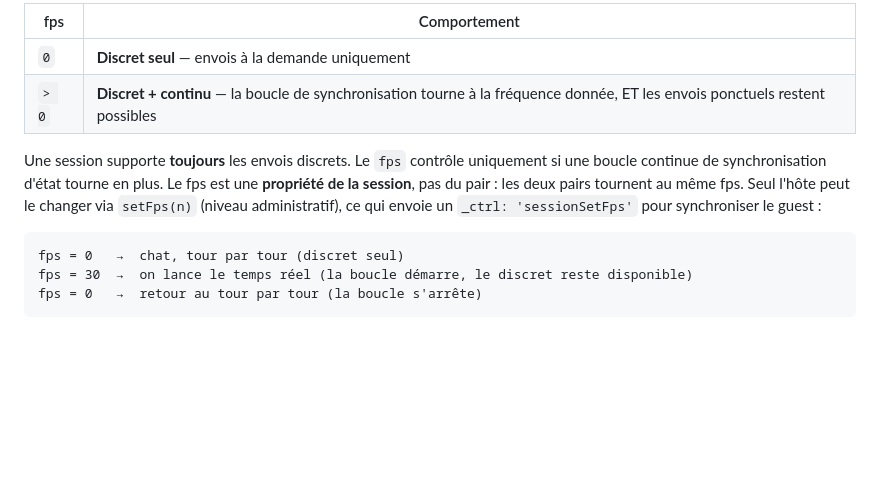
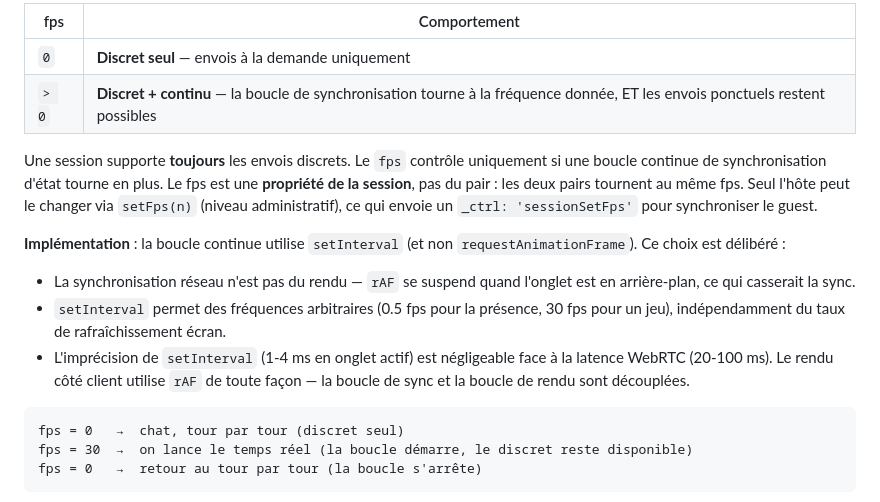
Before and after one commit to thipages/pacpam, a Markdown page: docs/architecture.md, the part around the change. Drawn GitHub-style; blank space fills up the shorter version.

````diff
--- a/docs/architecture.md
+++ b/docs/architecture.md
@@ -281,7 +281,12 @@ Une session est caractérisée par son **mode** et son **fps**.
 | `0` | **Discret seul** — envois à la demande uniquement |
 | `> 0` | **Discret + continu** — la boucle de synchronisation tourne à la fréquence donnée, ET les envois ponctuels restent possibles |
 
-Une session supporte **toujours** les envois discrets. Le `fps` contrôle uniquement si une boucle continue de synchronisation d'état tourne en plus. Le fps est une **propriété de la session**, pas du pair : les deux pairs tournent au même fps. Seul l'hôte peut le changer via `setFps(n)` (niveau administratif), ce qui envoie un `_ctrl: 'sessionSetFps'` pour synchroniser le guest :
+Une session supporte **toujours** les envois discrets. Le `fps` contrôle uniquement si une boucle continue de synchronisation d'état tourne en plus. Le fps est une **propriété de la session**, pas du pair : les deux pairs tournent au même fps. Seul l'hôte peut le changer via `setFps(n)` (niveau administratif), ce qui envoie un `_ctrl: 'sessionSetFps'` pour synchroniser le guest.
+
+**Implémentation** : la boucle continue utilise `setInterval` (et non `requestAnimationFrame`). Ce choix est délibéré :
+- La synchronisation réseau n'est pas du rendu — `rAF` se suspend quand l'onglet est en arrière-plan, ce qui casserait la sync.
+- `setInterval` permet des fréquences arbitraires (0.5 fps pour la présence, 30 fps pour un jeu), indépendamment du taux de rafraîchissement écran.
+- L'imprécision de `setInterval` (1-4 ms en onglet actif) est négligeable face à la latence WebRTC (20-100 ms). Le rendu côté client utilise `rAF` de toute façon — la boucle de sync et la boucle de rendu sont découplées.
 
 ```
 fps = 0   →  chat, tour par tour (discret seul)
````
Also changed, not shown: docs/roadmap-0.10.md (+4 -0 lines).
